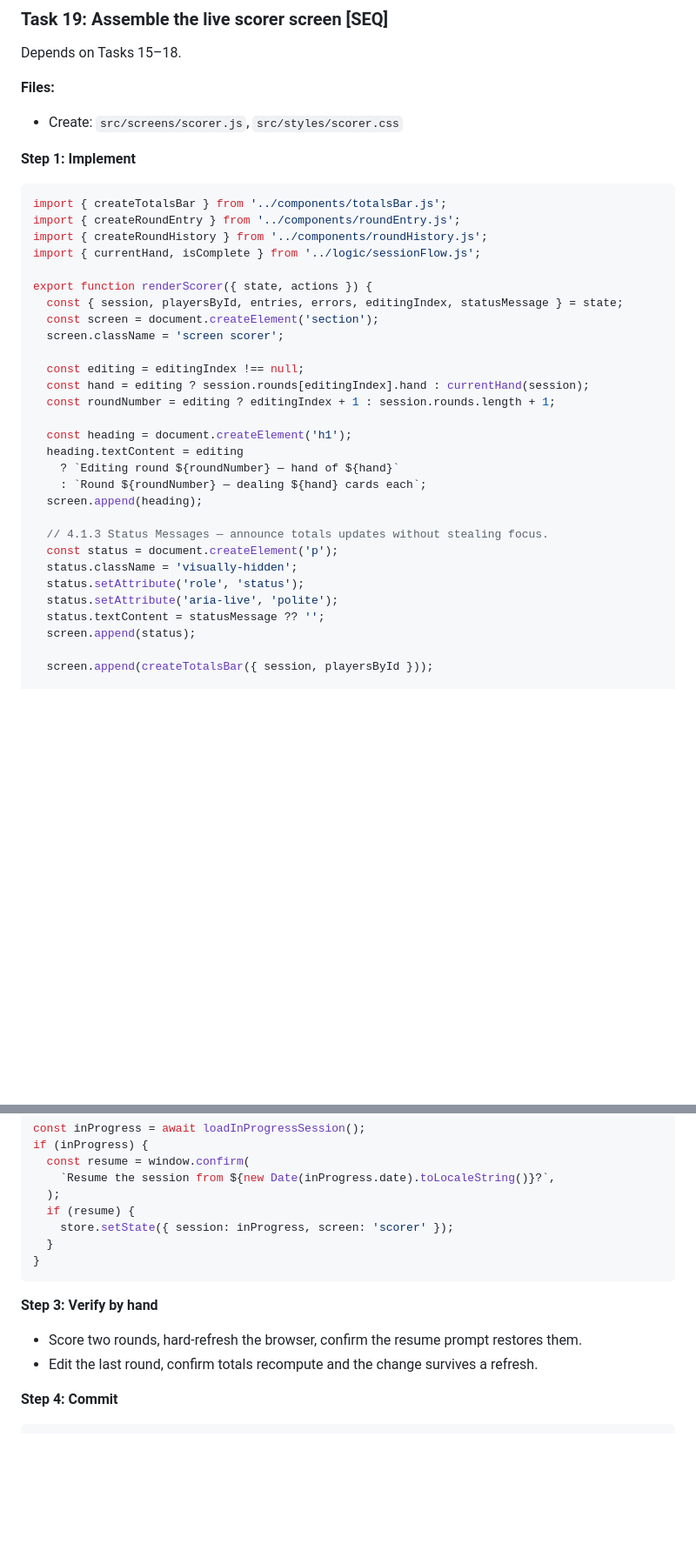
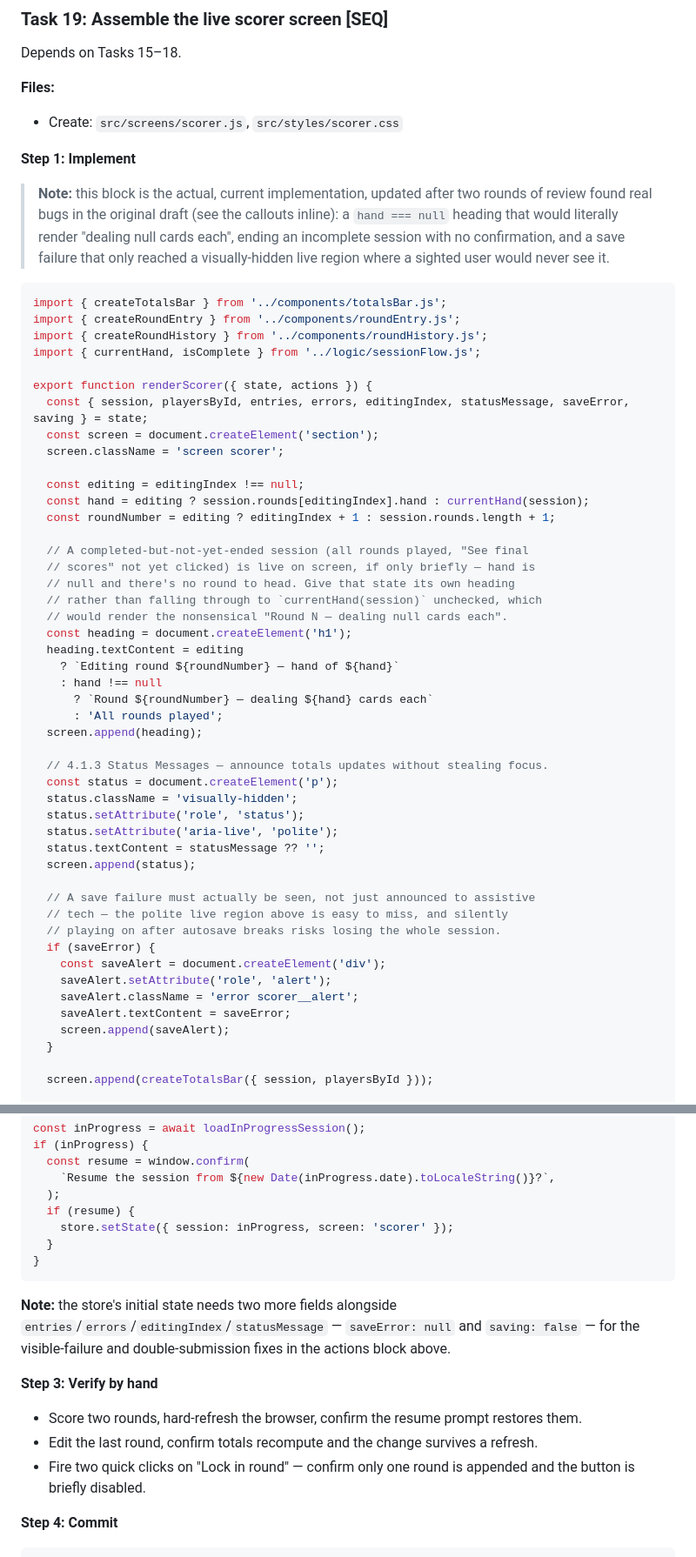
Before and after one commit to RobertBeverton/ContractWhist, a Markdown page: docs/plans/2026-08-25-contract-whist-scorer.md, 2 parts joined by grey strips. Shown at 87% size. Rendered like a GitHub page; blank space fills up the shorter version.

````diff
--- a/docs/plans/2026-08-25-contract-whist-scorer.md
+++ b/docs/plans/2026-08-25-contract-whist-scorer.md
@@ -2326,6 +2326,8 @@ Depends on Tasks 15–18.
 
 **Step 1: Implement**
 
+> **Note:** this block is the actual, current implementation, updated after two rounds of review found real bugs in the original draft (see the callouts inline): a `hand === null` heading that would literally render "dealing null cards each", ending an incomplete session with no confirmation, and a save failure that only reached a visually-hidden live region where a sighted user would never see it.
+
 ```js
 import { createTotalsBar } from '../components/totalsBar.js';
 import { createRoundEntry } from '../components/roundEntry.js';
@@ -2333,7 +2335,7 @@ import { createRoundHistory } from '../components/roundHistory.js';
 import { currentHand, isComplete } from '../logic/sessionFlow.js';
 
 export function renderScorer({ state, actions }) {
-  const { session, playersById, entries, errors, editingIndex, statusMessage } = state;
+  const { session, playersById, entries, errors, editingIndex, statusMessage, saveError, saving } = state;
   const screen = document.createElement('section');
   screen.className = 'screen scorer';
 
@@ -2341,10 +2343,17 @@ export function renderScorer({ state, actions }) {
   const hand = editing ? session.rounds[editingIndex].hand : currentHand(session);
   const roundNumber = editing ? editingIndex + 1 : session.rounds.length + 1;
 
+  // A completed-but-not-yet-ended session (all rounds played, "See final
+  // scores" not yet clicked) is live on screen, if only briefly — hand is
+  // null and there's no round to head. Give that state its own heading
+  // rather than falling through to `currentHand(session)` unchecked, which
+  // would render the nonsensical "Round N — dealing null cards each".
   const heading = document.createElement('h1');
   heading.textContent = editing
     ? `Editing round ${roundNumber} — hand of ${hand}`
-    : `Round ${roundNumber} — dealing ${hand} cards each`;
+    : hand !== null
+      ? `Round ${roundNumber} — dealing ${hand} cards each`
+      : 'All rounds played';
   screen.append(heading);
 
   // 4.1.3 Status Messages — announce totals updates without stealing focus.
@@ -2354,6 +2363,17 @@ export function renderScorer({ state, actions }) {
   status.setAttribute('aria-live', 'polite');
   status.textContent = statusMessage ?? '';
   screen.append(status);
+
+  // A save failure must actually be seen, not just announced to assistive
+  // tech — the polite live region above is easy to miss, and silently
+  // playing on after autosave breaks risks losing the whole session.
+  if (saveError) {
+    const saveAlert = document.createElement('div');
+    saveAlert.setAttribute('role', 'alert');
+    saveAlert.className = 'error scorer__alert';
+    saveAlert.textContent = saveError;
+    screen.append(saveAlert);
+  }
 
   screen.append(createTotalsBar({ session, playersById }));
 
@@ -2566,10 +2656,13 @@ if (inProgress) {
 }
 ```
 
+**Note:** the store's initial state needs two more fields alongside `entries`/`errors`/`editingIndex`/`statusMessage` — `saveError: null` and `saving: false` — for the visible-failure and double-submission fixes in the actions block above.
+
 **Step 3: Verify by hand**
 
 - Score two rounds, hard-refresh the browser, confirm the resume prompt restores them.
 - Edit the last round, confirm totals recompute and the change survives a refresh.
+- Fire two quick clicks on "Lock in round" — confirm only one round is appended and the button is briefly disabled.
 
 **Step 4: Commit**
 
````
Also changed, not shown: other parts of docs/plans/2026-08-25-contract-whist-scorer.md (+77 -7 lines).
